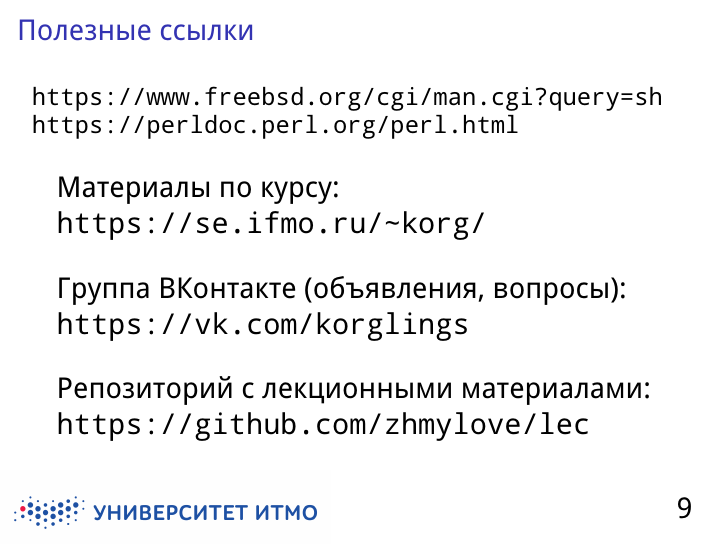
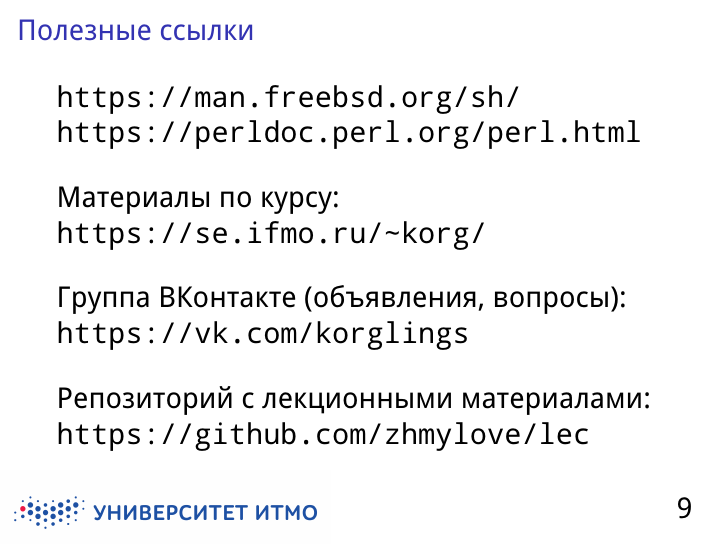
Before and after one commit to zhmylove/lec, LaTeX slides (shell/pres.tex, which reads shell/slides/refs.tex): page 9 of 52. The pictures show the PDF file shell/pres.pdf that the author committed with the source.

Commit message:
Change spacing

```diff
--- a/shell/slides/refs.tex
+++ b/shell/slides/refs.tex
@@ -10,11 +10,9 @@ but don't tell you what to see.
 
 \pframe{Полезные ссылки}
 
-\large \hspace{-1.3em} \url{https://www.freebsd.org/cgi/man.cgi?query=sh}
+\url{https://man.freebsd.org/sh/}
 
-\hspace{-1.3em} \url{https://perldoc.perl.org/perl.html}
-
-\Large \vspace{1em}
+\url{https://perldoc.perl.org/perl.html} \vspace{1em}
 
 Материалы по курсу:
 
```
Also changed, not shown: shell/pres.tex (+0 -2 lines), shell/slides/interpretator.tex (+0 -1 lines), shell/slides/script.tex (+2 -5 lines), shell/pres.pdf.
